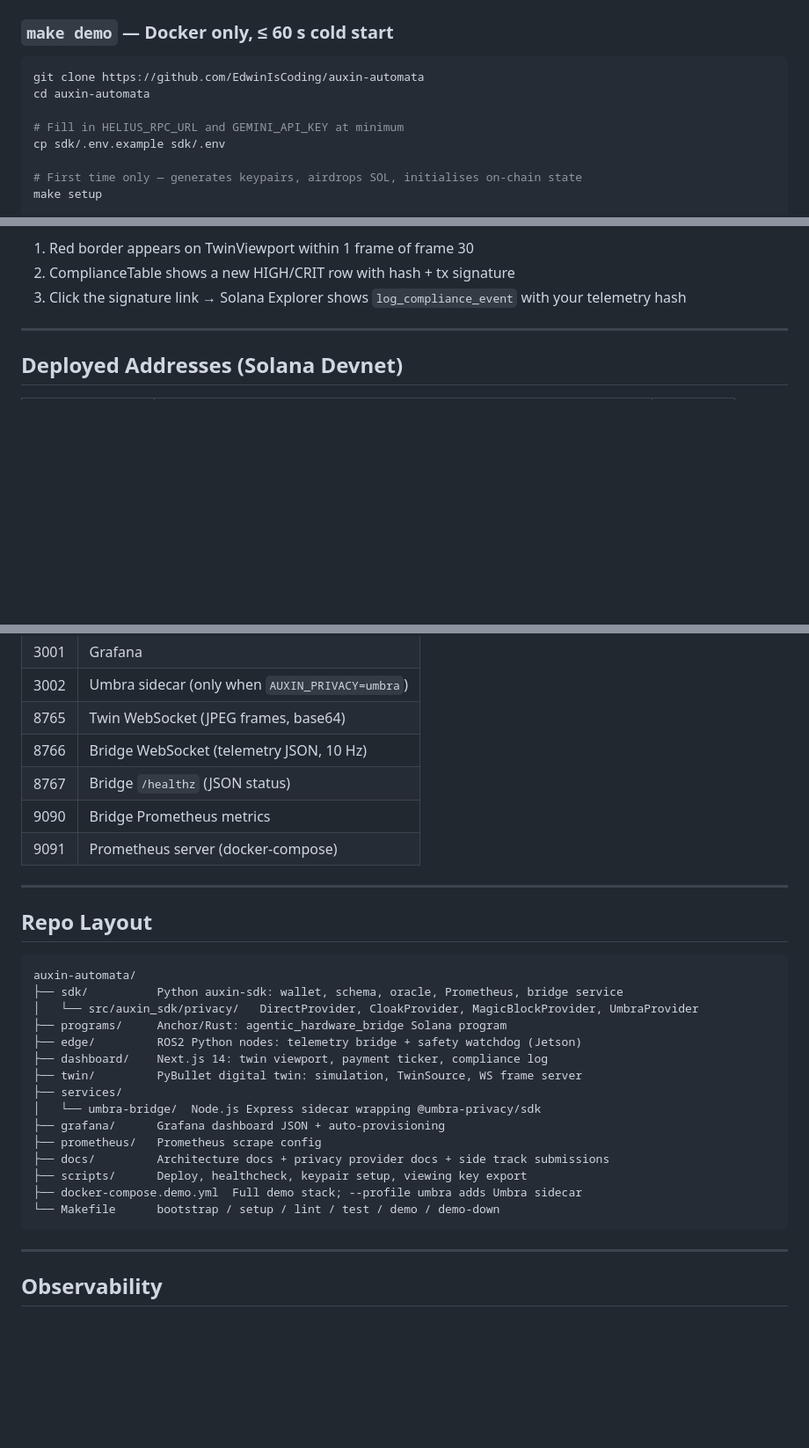
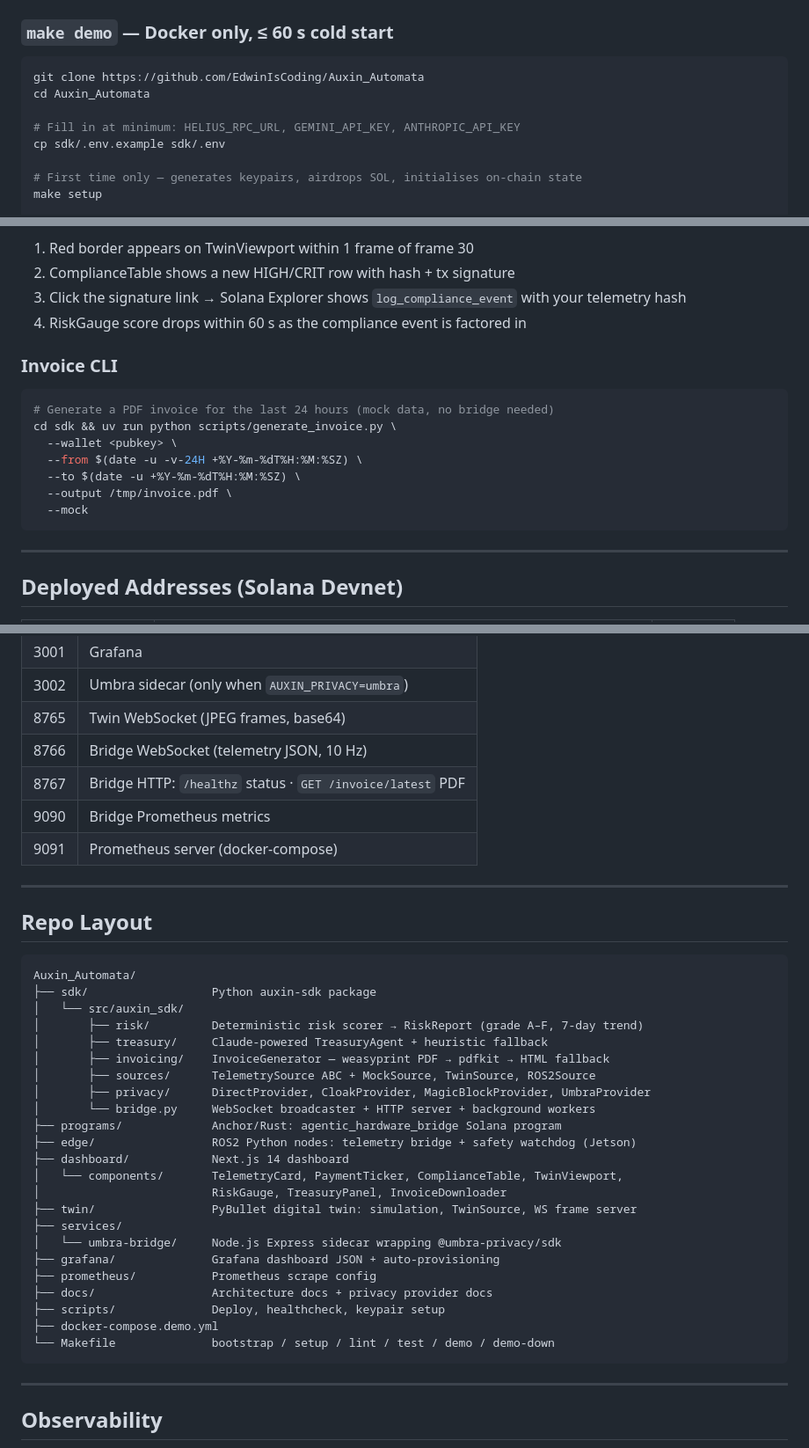
Before and after one commit to EdwinIsCoding/Auxin_Automata, a Markdown page: README.md, 3 parts joined by grey strips. Shown at 88% size. GitHub-like rendering; blank space fills up the shorter version.

````diff
--- a/README.md
+++ b/README.md
@@ -112,10 +154,10 @@ See [`docs/privacy-overview.md`](docs/privacy-overview.md) for the full comparis
 ### `make demo` — Docker only, ≤ 60 s cold start
 
 ```bash
-git clone https://github.com/EdwinIsCoding/auxin-automata
-cd auxin-automata
+git clone https://github.com/EdwinIsCoding/Auxin_Automata
+cd Auxin_Automata
 
-# Fill in HELIUS_RPC_URL and GEMINI_API_KEY at minimum
+# Fill in at minimum: HELIUS_RPC_URL, GEMINI_API_KEY, ANTHROPIC_API_KEY
 cp sdk/.env.example sdk/.env
 
 # First time only — generates keypairs, airdrops SOL, initialises on-chain state
@@ -177,6 +223,19 @@ cd sdk && AUXIN_SOURCE=twin GEMINI_API_KEY=... uv run python scripts/run_bridge.
 1. Red border appears on TwinViewport within 1 frame of frame 30
 2. ComplianceTable shows a new HIGH/CRIT row with hash + tx signature
 3. Click the signature link → Solana Explorer shows `log_compliance_event` with your telemetry hash
+4. RiskGauge score drops within 60 s as the compliance event is factored in
+
+### Invoice CLI
+
+```bash
+# Generate a PDF invoice for the last 24 hours (mock data, no bridge needed)
+cd sdk && uv run python scripts/generate_invoice.py \
+  --wallet <pubkey> \
+  --from $(date -u -v-24H +%Y-%m-%dT%H:%M:%SZ) \
+  --to $(date -u +%Y-%m-%dT%H:%M:%SZ) \
+  --output /tmp/invoice.pdf \
+  --mock
+```
 
 ---
 
@@ -252,7 +317,7 @@ cd sdk && AUXIN_SOURCE=twin GEMINI_API_KEY=... uv run python scripts/run_bridge.
 | 3002 | Umbra sidecar (only when `AUXIN_PRIVACY=umbra`) |
 | 8765 | Twin WebSocket (JPEG frames, base64) |
 | 8766 | Bridge WebSocket (telemetry JSON, 10 Hz) |
-| 8767 | Bridge `/healthz` (JSON status) |
+| 8767 | Bridge HTTP: `/healthz` status · `GET /invoice/latest` PDF |
 | 9090 | Bridge Prometheus metrics |
 | 9091 | Prometheus server (docker-compose) |
 
@@ -261,21 +326,29 @@ cd sdk && AUXIN_SOURCE=twin GEMINI_API_KEY=... uv run python scripts/run_bridge.
 ## Repo Layout
 
 ```
-auxin-automata/
-├── sdk/          Python auxin-sdk: wallet, schema, oracle, Prometheus, bridge service
-│   └── src/auxin_sdk/privacy/   DirectProvider, CloakProvider, MagicBlockProvider, UmbraProvider
-├── programs/     Anchor/Rust: agentic_hardware_bridge Solana program
-├── edge/         ROS2 Python nodes: telemetry bridge + safety watchdog (Jetson)
-├── dashboard/    Next.js 14: twin viewport, payment ticker, compliance log
-├── twin/         PyBullet digital twin: simulation, TwinSource, WS frame server
+Auxin_Automata/
+├── sdk/                  Python auxin-sdk package
+│   └── src/auxin_sdk/
+│       ├── risk/         Deterministic risk scorer → RiskReport (grade A–F, 7-day trend)
+│       ├── treasury/     Claude-powered TreasuryAgent + heuristic fallback
+│       ├── invoicing/    InvoiceGenerator — weasyprint PDF → pdfkit → HTML fallback
+│       ├── sources/      TelemetrySource ABC + MockSource, TwinSource, ROS2Source
+│       ├── privacy/      DirectProvider, CloakProvider, MagicBlockProvider, UmbraProvider
+│       └── bridge.py     WebSocket broadcaster + HTTP server + background workers
+├── programs/             Anchor/Rust: agentic_hardware_bridge Solana program
+├── edge/                 ROS2 Python nodes: telemetry bridge + safety watchdog (Jetson)
+├── dashboard/            Next.js 14 dashboard
+│   └── components/       TelemetryCard, PaymentTicker, ComplianceTable, TwinViewport,
+│                         RiskGauge, TreasuryPanel, InvoiceDownloader
+├── twin/                 PyBullet digital twin: simulation, TwinSource, WS frame server
 ├── services/
-│   └── umbra-bridge/  Node.js Express sidecar wrapping @umbra-privacy/sdk
-├── grafana/      Grafana dashboard JSON + auto-provisioning
-├── prometheus/   Prometheus scrape config
-├── docs/         Architecture docs + privacy provider docs + side track submissions
-├── scripts/      Deploy, healthcheck, keypair setup, viewing key export
-├── docker-compose.demo.yml  Full demo stack; --profile umbra adds Umbra sidecar
-└── Makefile      bootstrap / setup / lint / test / demo / demo-down
+│   └── umbra-bridge/     Node.js Express sidecar wrapping @umbra-privacy/sdk
+├── grafana/              Grafana dashboard JSON + auto-provisioning
+├── prometheus/           Prometheus scrape config
+├── docs/                 Architecture docs + privacy provider docs
+├── scripts/              Deploy, healthcheck, keypair setup
+├── docker-compose.demo.yml
+└── Makefile              bootstrap / setup / lint / test / demo / demo-down
 ```
 
 ---
````
Also changed, not shown: other parts of README.md (+79 -14 lines).
